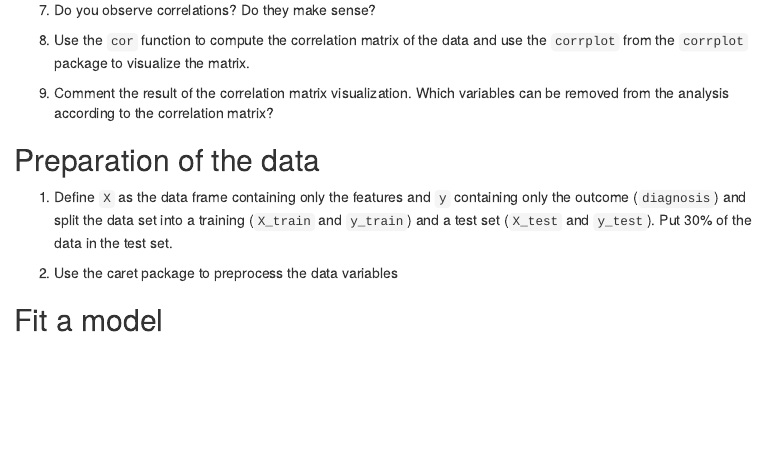
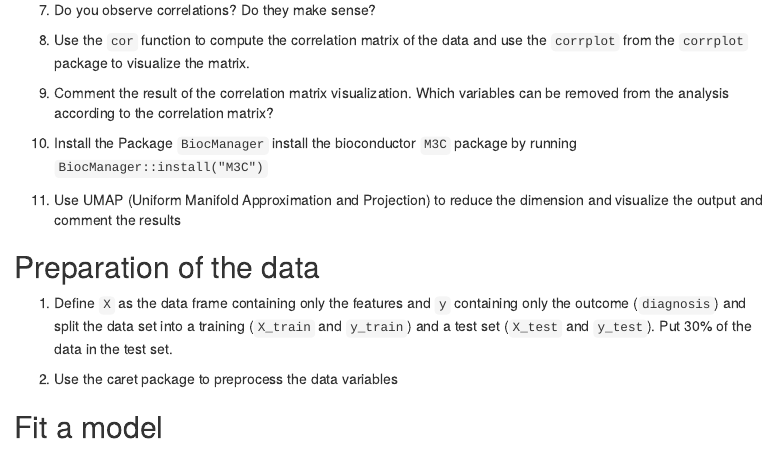
Before and after one commit to atsoukevin93/breast_cancer_malignancy_prediction, an R Markdown document (breast_cancer_training.Rmd): the page in a window 1100 px wide, from 2000 px down. Rendered offline with R 4.5, knitr and Pandoc, with nearby package versions; some code elsewhere in the file could not run offline; menus at the side of the page are left out.

Commit message:
Update breast_cancer_training.Rmd
Added supplementary questions

````diff
--- a/breast_cancer_training.Rmd
+++ b/breast_cancer_training.Rmd
@@ -145,6 +145,10 @@ to compare means and show t-test p-values
 
 9. Comment the result of the correlation matrix visualization. Which variables can be removed from the analysis according to the correlation matrix?
 
+10. Install the Package `BiocManager` install the bioconductor `M3C` package by running `BiocManager::install("M3C")`
+
+11. Use UMAP (Uniform Manifold Approximation and Projection) to reduce the dimension and visualize the output and comment the results
+
 ## Preparation of the data
 1. Define `X` as the data frame containing only the features and `y` containing only the outcome (`diagnosis`) and split the data set into a training (`X_train` and `y_train`) and a test set (`X_test` and `y_test`). Put 30% of the data in the test set.
 ```{r message=FALSE, warning=FALSE}
````
